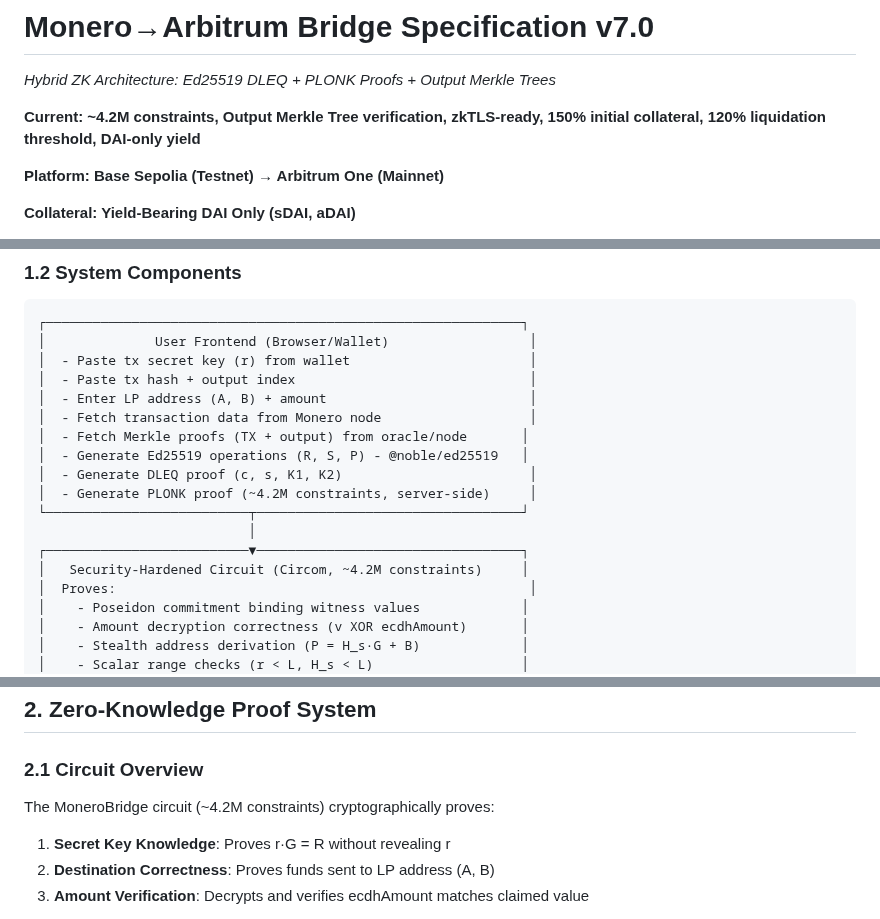
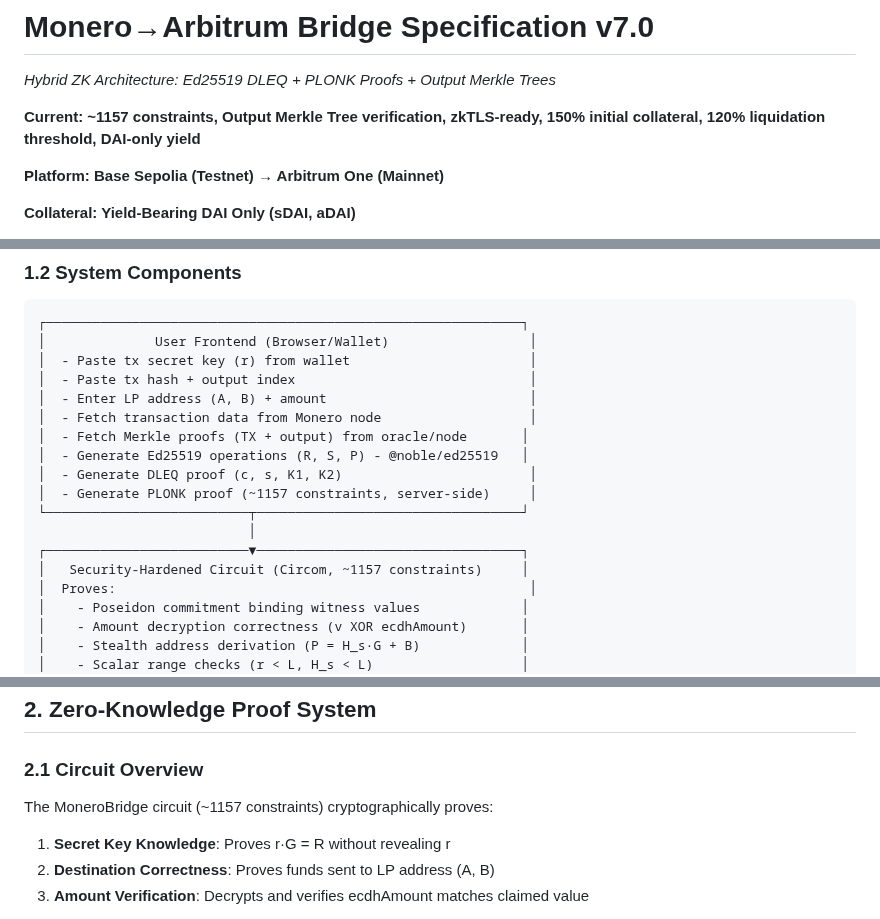
Before and after one commit to madschristensen99/fungerbil, a Markdown page: SYNTHWRAP.md, 3 parts joined by grey strips. Rendered like a GitHub page.

Commit message:
Update constraint count in Monero→Arbitrum Bridge spec

```diff
--- a/SYNTHWRAP.md
+++ b/SYNTHWRAP.md
@@ -2,7 +2,7 @@
 
 *Hybrid ZK Architecture: Ed25519 DLEQ + PLONK Proofs + Output Merkle Trees*
 
-**Current: ~4.2M constraints, Output Merkle Tree verification, zkTLS-ready, 150% initial collateral, 120% liquidation threshold, DAI-only yield**
+**Current: ~1157 constraints, Output Merkle Tree verification, zkTLS-ready, 150% initial collateral, 120% liquidation threshold, DAI-only yield**
 
 **Platform: Base Sepolia (Testnet) → Arbitrum One (Mainnet)**
 
@@ -38,11 +38,11 @@
 │  - Fetch Merkle proofs (TX + output) from oracle/node       │
 │  - Generate Ed25519 operations (R, S, P) - @noble/ed25519   │
 │  - Generate DLEQ proof (c, s, K1, K2)                        │
-│  - Generate PLONK proof (~4.2M constraints, server-side)     │
+│  - Generate PLONK proof (~1157 constraints, server-side)     │
 └──────────────────────────┬──────────────────────────────────┘
                            │
 ┌──────────────────────────▼──────────────────────────────────┐
-│   Security-Hardened Circuit (Circom, ~4.2M constraints)     │
+│   Security-Hardened Circuit (Circom, ~1157 constraints)     │
 │  Proves:                                                     │
 │    - Poseidon commitment binding witness values             │
 │    - Amount decryption correctness (v XOR ecdhAmount)       │
@@ -100,7 +100,7 @@
 
 ### **2.1 Circuit Overview**
 
-The MoneroBridge circuit (~4.2M constraints) cryptographically proves:
+The MoneroBridge circuit (~1157 constraints) cryptographically proves:
 
 1. **Secret Key Knowledge**: Proves r·G = R without revealing r
 2. **Destination Correctness**: Proves funds sent to LP address (A, B)
```
Also changed, not shown: other parts of SYNTHWRAP.md (+3 -3 lines).
